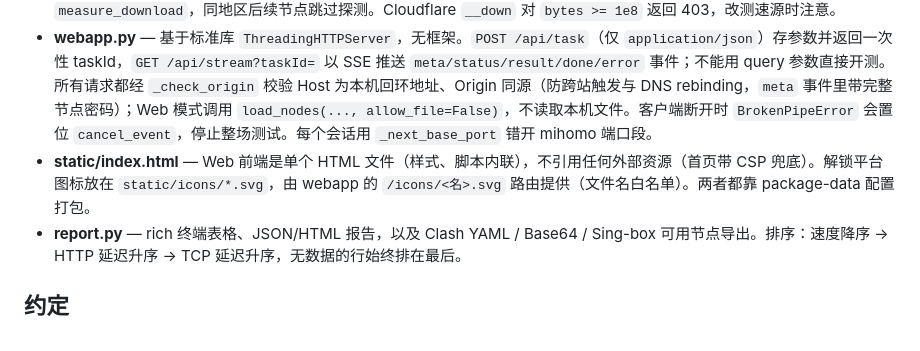
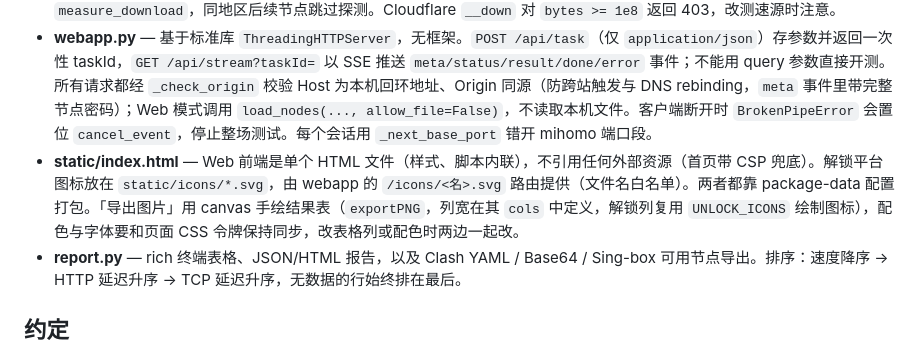
Before and after one commit to ccc6yj/nodescope, a Markdown page: CLAUDE.md, the part around the change. Rendered like a GitHub page.

```diff
--- a/CLAUDE.md
+++ b/CLAUDE.md
@@ -35,7 +35,7 @@ python3 run.py test-local.yaml --speed-seconds 4
 - **iface.py** — 绕过本机 TUN/fake-ip：自动选物理网卡（`--iface` / `NS_IFACE`），在绑定网卡的 socket 上做独立 DNS 查询；mihomo 配置里同时设置 `interface-name` 和独立 DNS。网卡探测与 DNS 结果带 TTL 缓存（`_cached`，测试里用 `clear_cache()` 重置）。
 - **tester.py** — `test_all()` 是**生产者-消费者流水线**：探活线程池（`concurrency`）跑 `test_node`（TCP ping、HTTP 延迟、geo、解锁，此阶段 `speed=False`；geo 走 ip-api，同一请求顺带取机房/移动/代理标记，由 `ip_quality()` 归纳成 `result["ip_quality"]`），探活成功的节点立即推入 `speed_q`，由 `speed_concurrency` 个测速线程执行下载测速。结果经 `progress_cb(name, result)` 回调推出；同一节点会回调**两次**（探活完成、测速完成后置 `_speed_tested=True`），CLI 进度条和 Web 前端都依赖这个标记推进进度。全程通过 `cancel_event` 支持取消。`local_bandwidth_mbps` 直连测本机带宽基线，用于标记“≈本机”。测速源探测较贵，`test_all` 按落地国家代码缓存首个成功的源并作为 `hint` 传给 `measure_download`，同地区后续节点跳过探测。Cloudflare `__down` 对 `bytes >= 1e8` 返回 403，改测速源时注意。
 - **webapp.py** — 基于标准库 `ThreadingHTTPServer`，无框架。`POST /api/task`（仅 `application/json`）存参数并返回一次性 taskId，`GET /api/stream?taskId=` 以 SSE 推送 `meta/status/result/done/error` 事件；不能用 query 参数直接开测。所有请求都经 `_check_origin` 校验 Host 为本机回环地址、Origin 同源（防跨站触发与 DNS rebinding，`meta` 事件里带完整节点密码）；Web 模式调用 `load_nodes(..., allow_file=False)`，不读取本机文件。客户端断开时 `BrokenPipeError` 会置位 `cancel_event`，停止整场测试。每个会话用 `_next_base_port` 错开 mihomo 端口段。
-- **static/index.html** — Web 前端是单个 HTML 文件（样式、脚本内联），不引用任何外部资源（首页带 CSP 兜底）。解锁平台图标放在 `static/icons/*.svg`，由 webapp 的 `/icons/<名>.svg` 路由提供（文件名白名单）。两者都靠 package-data 配置打包。
+- **static/index.html** — Web 前端是单个 HTML 文件（样式、脚本内联），不引用任何外部资源（首页带 CSP 兜底）。解锁平台图标放在 `static/icons/*.svg`，由 webapp 的 `/icons/<名>.svg` 路由提供（文件名白名单）。两者都靠 package-data 配置打包。「导出图片」用 canvas 手绘结果表（`exportPNG`，列宽在其 `cols` 中定义，解锁列复用 `UNLOCK_ICONS` 绘制图标），配色与字体要和页面 CSS 令牌保持同步，改表格列或配色时两边一起改。
 - **report.py** — rich 终端表格、JSON/HTML 报告，以及 Clash YAML / Base64 / Sing-box 可用节点导出。排序：速度降序 → HTTP 延迟升序 → TCP 延迟升序，无数据的行始终排在最后。
 
 ## 约定
```
Also changed, not shown: README.md (+19 -12 lines).
